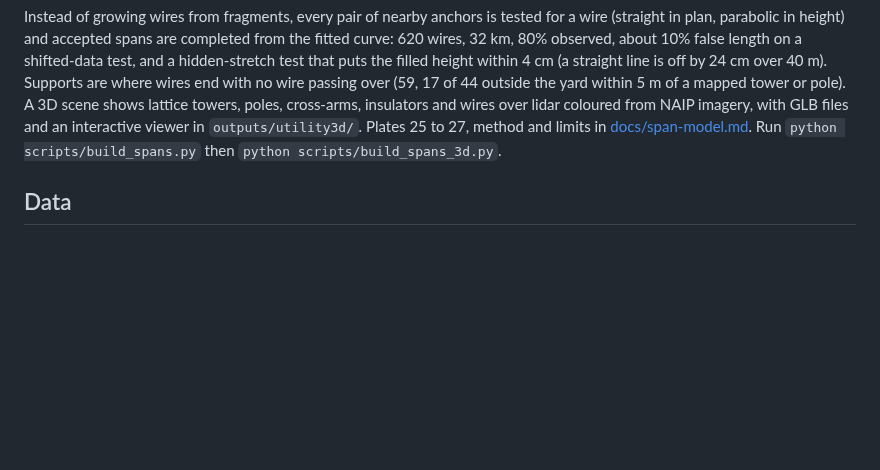
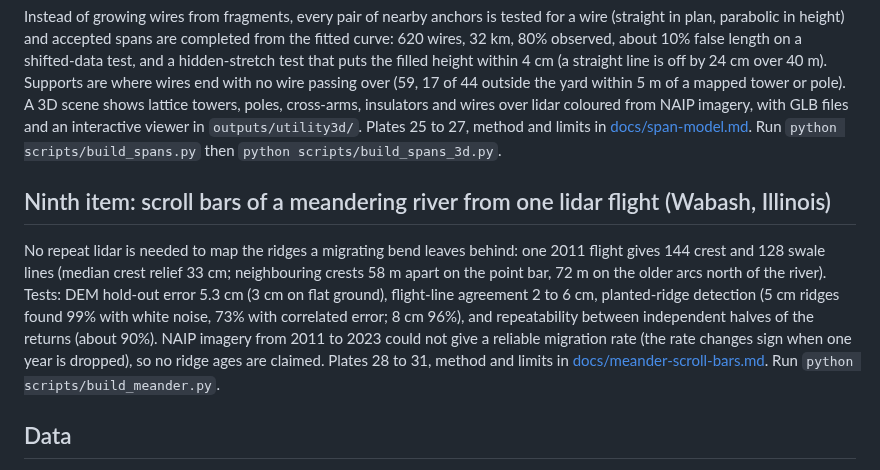
Before and after one commit to matthew-lottly/Lidar-and-3D-Modeling, a Markdown page: README.md, the part around the change. Rendered like a GitHub page; blank space fills up the shorter version.

```diff
--- a/README.md
+++ b/README.md
@@ -93,6 +93,11 @@ Instead of growing wires from fragments, every pair of nearby anchors is tested
 Supports are where wires end with no wire passing over (59, 17 of 44 outside the yard within 5 m of a mapped tower or pole). A 3D scene shows lattice towers, poles, cross-arms, insulators and wires over lidar coloured from NAIP imagery, with GLB files and an interactive viewer in `outputs/utility3d/`.
 Plates 25 to 27, method and limits in [docs/span-model.md](docs/span-model.md). Run `python scripts/build_spans.py` then `python scripts/build_spans_3d.py`.
 
+## Ninth item: scroll bars of a meandering river from one lidar flight (Wabash, Illinois)
+
+No repeat lidar is needed to map the ridges a migrating bend leaves behind: one 2011 flight gives 144 crest and 128 swale lines (median crest relief 33 cm; neighbouring crests 58 m apart on the point bar, 72 m on the older arcs north of the river). Tests: DEM hold-out error 5.3 cm (3 cm on flat ground), flight-line agreement 2 to 6 cm, planted-ridge detection (5 cm ridges found 99% with white noise, 73% with correlated error; 8 cm 96%), and repeatability between independent halves of the returns (about 90%).
+NAIP imagery from 2011 to 2023 could not give a reliable migration rate (the rate changes sign when one year is dropped), so no ridge ages are claimed. Plates 28 to 31, method and limits in [docs/meander-scroll-bars.md](docs/meander-scroll-bars.md). Run `python scripts/build_meander.py`.
+
 ## Data
 
 * **Lidar:** USGS 3D Elevation Program project `WA_CentralWildfire_2_D22`, Entwine Point Tiles on AWS (`s3://usgs-lidar-public`). Collected 2022-09-04 to 2022-09-08 (dates derived from the point GPS times). 30.8 points per m². Published classes present: 1 unclassified, 2 ground, 9 water, 20 and 21 snow; there are no vegetation classes, so canopy comes from a height model.
```
Also changed, not shown: docs/meander-scroll-bars.md (added, +28 -0 lines), outputs/30_meander_error_tests.png (added), outputs/31_meander_imagery_check.png (added), 7 other files.
